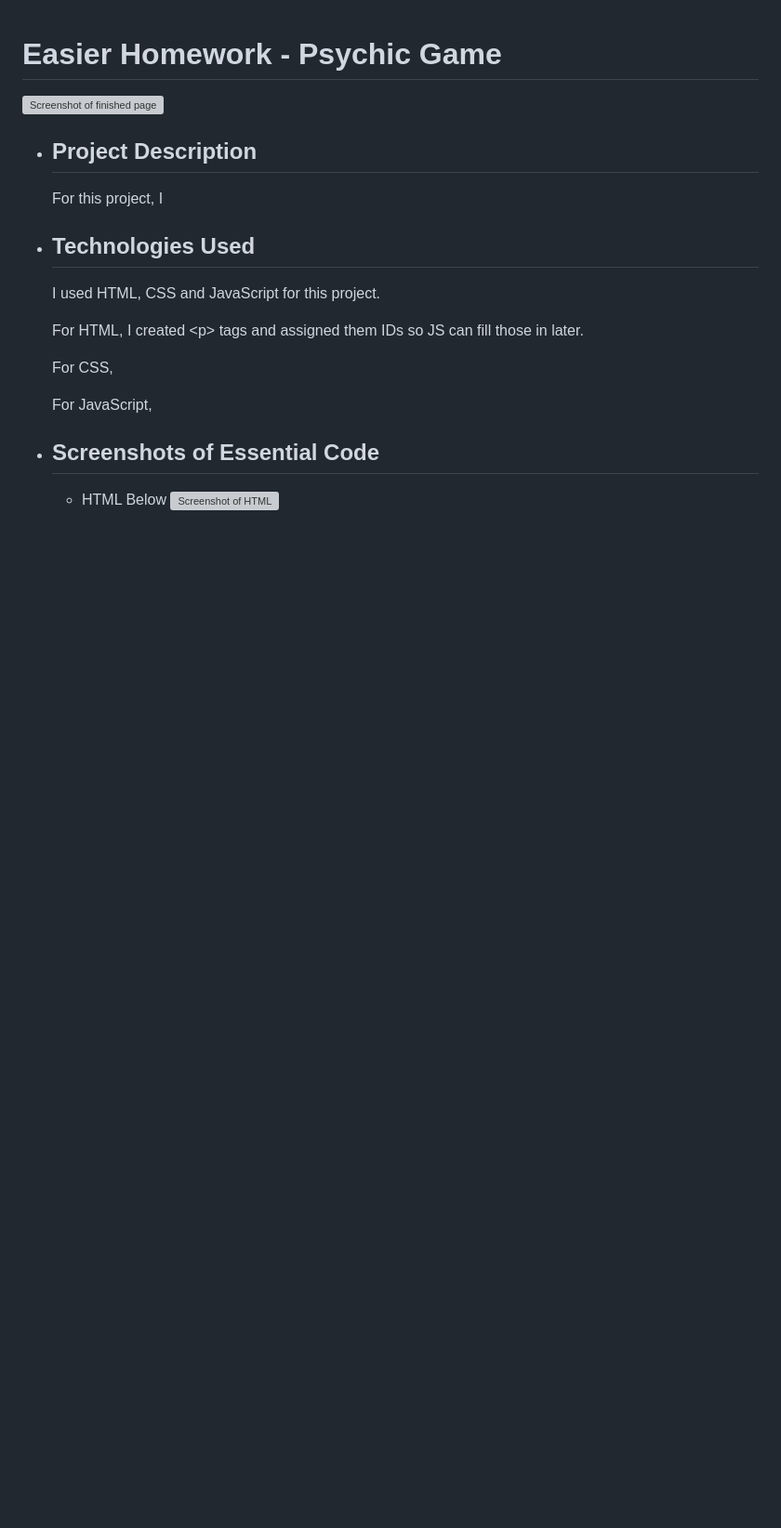
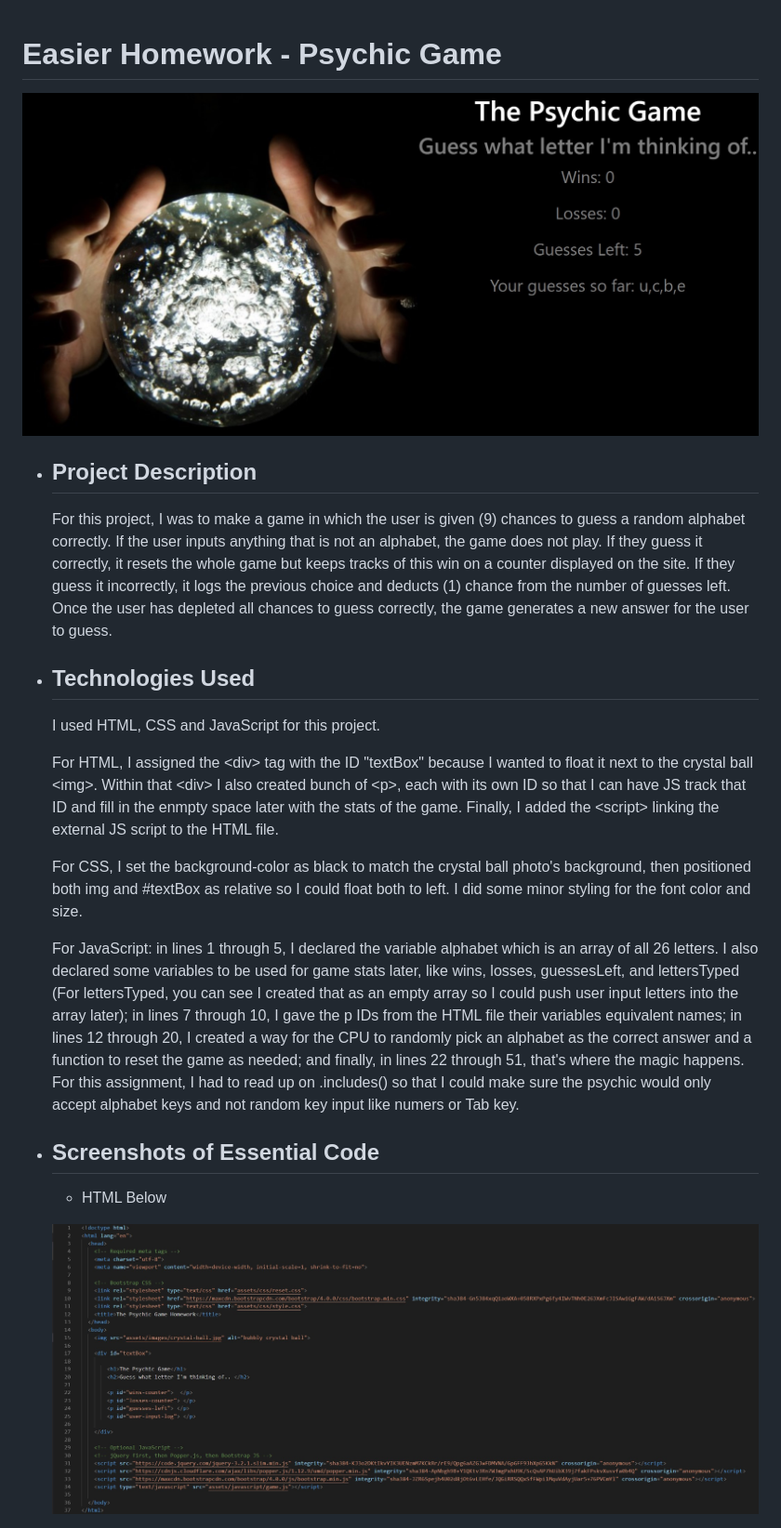
Before and after one commit to jkassimoon/Psychic-Game, a Markdown page: README.md, the part around one of its changes. Shown at 93% size. GitHub-like rendering; pictures changed too: assets/images/psychic-finished.jpg (added), assets/images/psychic-html.jpg (added); blank space fills up the shorter version; grey boxes are pictures that could not be loaded.

Commit message:
upload finished README.md and images

```diff
--- a/README.md
+++ b/README.md
@@ -1,22 +1,23 @@
 # Easier Homework - Psychic Game
-  ![Screenshot of finished page](placeholder.jpg "Screenshot of finished page")
+  ![Screenshot of finished page](/assets/images/psychic-finished.jpg "Screenshot of finished page")
 
   * ## Project Description
 
-    For this project, I
+    For this project, I was to make a game in which the user is given (9) chances to guess a random alphabet correctly. If the user inputs anything that is not an alphabet, the game does not play. If they guess it correctly, it resets the whole game but keeps tracks of this win on a counter displayed on the site. If they guess it incorrectly, it logs the previous choice and deducts (1) chance from the number of guesses left. Once the user has depleted all chances to guess correctly, the game generates a new answer for the user to guess.
 
   * ## Technologies Used
 
     I used HTML, CSS and JavaScript for this project.
 
-    For HTML, I created &lt;p&gt; tags and assigned them IDs so JS can fill those in later.
+    For HTML, I assigned the &lt;div&gt; tag with the ID "textBox" because I wanted to float it next to the crystal ball &lt;img&gt;. Within that &lt;div&gt; I also created bunch of &lt;p&gt;, each with its own ID so that I can have JS track that ID and fill in the enmpty space later with the stats of the game. Finally, I added the &lt;script&gt; linking the external JS script to the HTML file.
 
-    For CSS,
+    For CSS, I set the background-color as black to match the crystal ball photo's background, then positioned both img and #textBox as relative so I could float both to left. I did some minor styling for the font color and size.
 
-    For JavaScript,
+    For JavaScript: in lines 1 through 5, I declared the variable alphabet which is an array of all 26 letters. I also declared some variables to be used for game stats later, like wins, losses, guessesLeft, and lettersTyped (For lettersTyped, you can see I created that as an empty array so I could push user input letters into the array later); in lines 7 through 10, I gave the p IDs from the HTML file their variables equivalent names; in lines 12 through 20, I created a way for the CPU to randomly pick an alphabet as the correct answer and a function to reset the game as needed; and finally, in lines 22 through 51, that's where the magic happens. For this assignment, I had to read up on .includes() so that I could make sure the psychic would only accept alphabet keys and not random key input like numers or Tab key.
 
   * ## Screenshots of Essential Code
     * HTML Below
-    ![Screenshot of HTML](wireframe-html.jpg "Screenshot of HTML")
+
+    ![Screenshot of HTML](/assets/images/psychic-html.jpg "Screenshot of HTML")
 
     * CSS Below
```
Also changed, not shown: other parts of README.md (+6 -3 lines), assets/images/psychic-css.jpg (added), assets/images/psychic-js.jpg (added), 1 other file.
